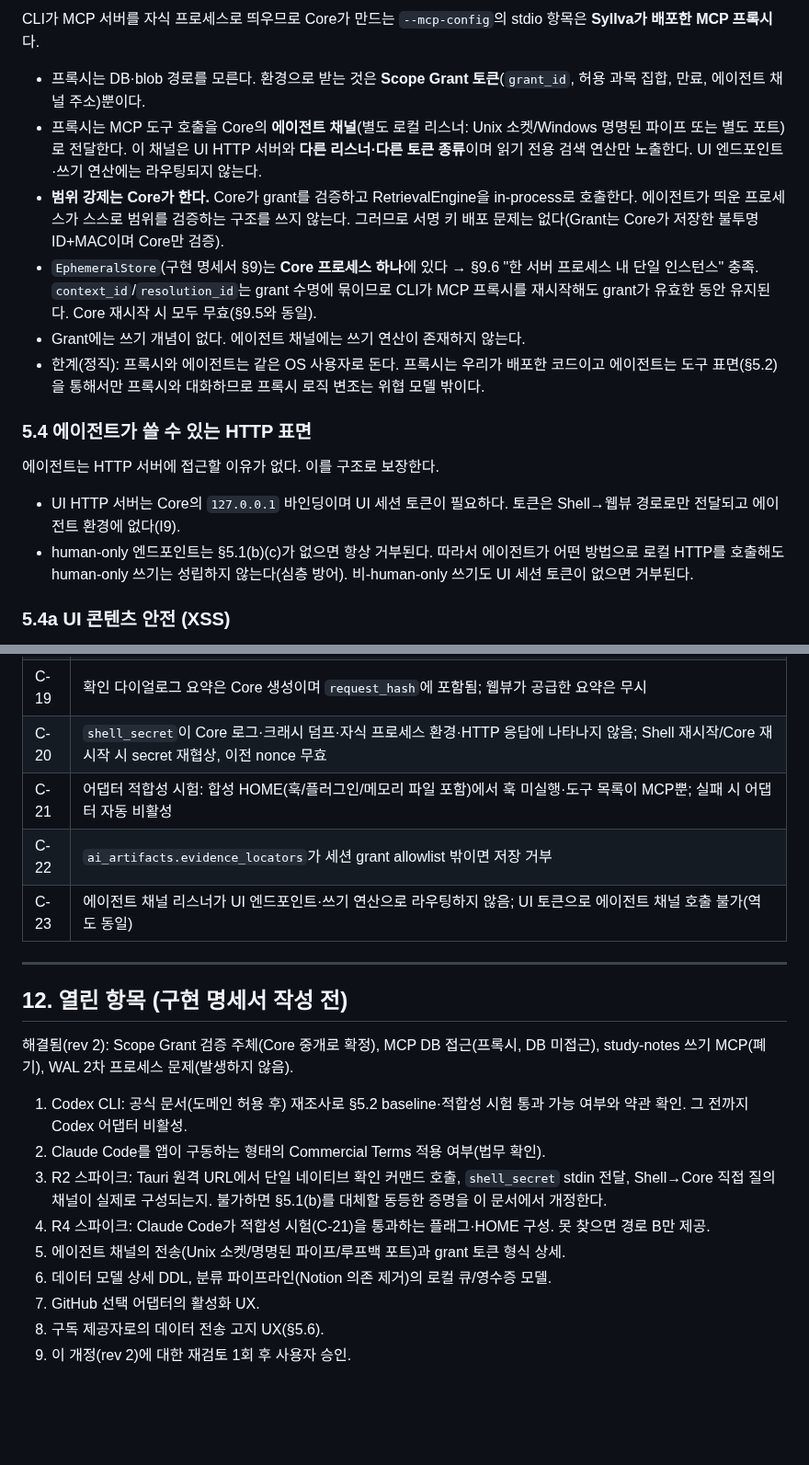
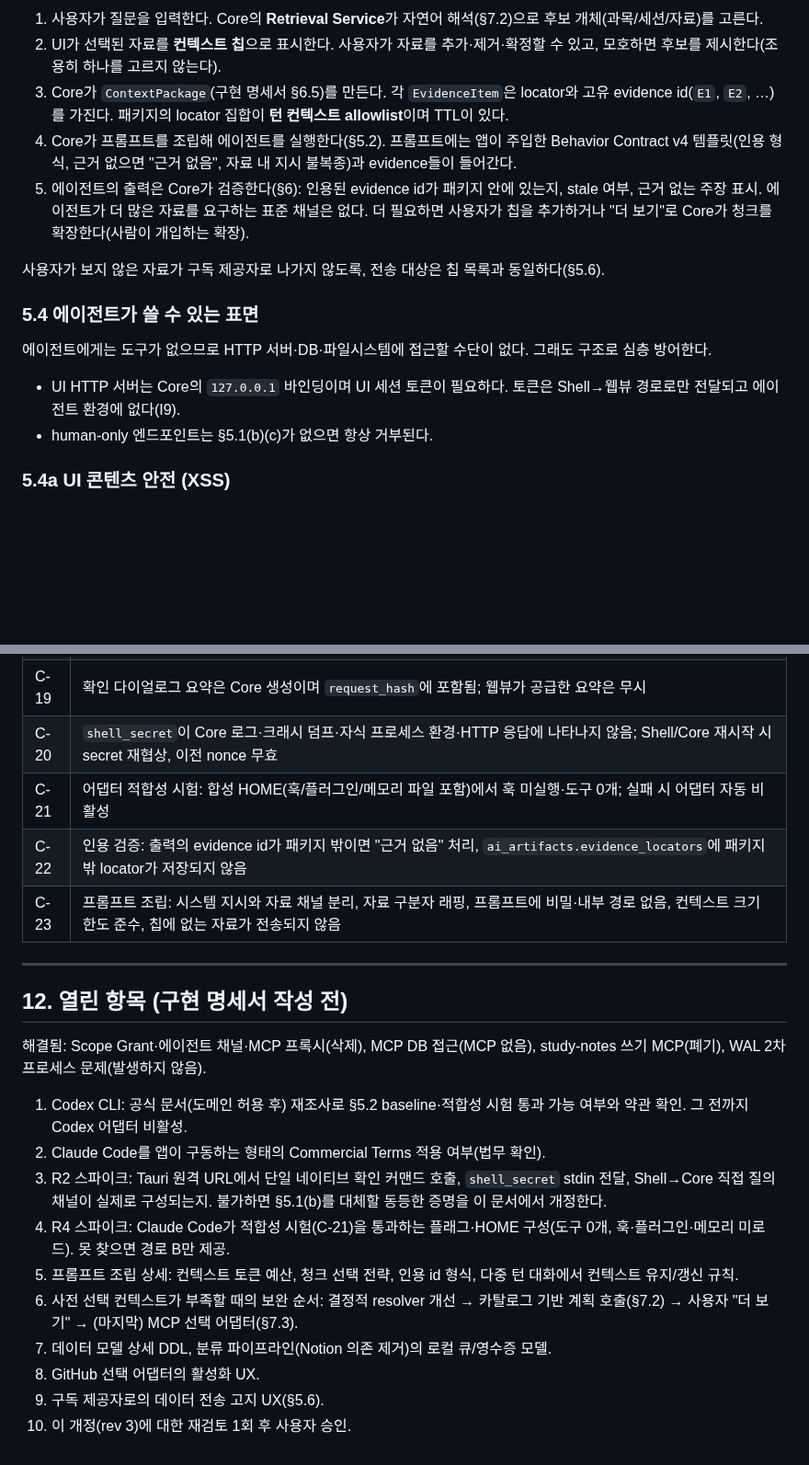
Before and after one commit to Just-Simple0/Syllva, a Markdown page: syllva-v2-design-draft.md, 2 parts joined by grey strips. Shown at 92% size. Drawn GitHub-style; blank space fills up the shorter version.

```diff
--- a/syllva-v2-design-draft.md
+++ b/syllva-v2-design-draft.md
@@ -186,19 +188,18 @@ baseline 요건:
 
-CLI가 MCP 서버를 자식 프로세스로 띄우므로 Core가 만드는 `--mcp-config`의 stdio 항목은 **Syllva가 배포한 MCP 프록시**다.
+1. 사용자가 질문을 입력한다. Core의 **Retrieval Service**가 자연어 해석(§7.2)으로 후보 개체(과목/세션/자료)를 고른다.
+2. UI가 선택된 자료를 **컨텍스트 칩**으로 표시한다. 사용자가 자료를 추가·제거·확정할 수 있고, 모호하면 후보를 제시한다(조용히 하나를 고르지 않는다).
+3. Core가 `ContextPackage`(구현 명세서 §6.5)를 만든다. 각 `EvidenceItem`은 locator와 고유 evidence id(`E1`, `E2`, …)를 가진다. 패키지의 locator 집합이 **턴 컨텍스트 allowlist**이며 TTL이 있다.
+4. Core가 프롬프트를 조립해 에이전트를 실행한다(§5.2). 프롬프트에는 앱이 주입한 Behavior Contract v4 템플릿(인용 형식, 근거 없으면 "근거 없음", 자료 내 지시 불복종)과 evidence들이 들어간다.
+5. 에이전트의 출력은 Core가 검증한다(§6): 인용된 evidence id가 패키지 안에 있는지, stale 여부, 근거 없는 주장 표시. 에이전트가 더 많은 자료를 요구하는 표준 채널은 없다. 더 필요하면 사용자가 칩을 추가하거나 "더 보기"로 Core가 청크를 확장한다(사람이 개입하는 확장).
 
-- 프록시는 DB·blob 경로를 모른다. 환경으로 받는 것은 **Scope Grant 토큰**(`grant_id`, 허용 과목 집합, 만료, 에이전트 채널 주소)뿐이다.
-- 프록시는 MCP 도구 호출을 Core의 **에이전트 채널**(별도 로컬 리스너: Unix 소켓/Windows 명명된 파이프 또는 별도 포트)로 전달한다. 이 채널은 UI HTTP 서버와 **다른 리스너·다른 토큰 종류**이며 읽기 전용 검색 연산만 노출한다. UI 엔드포인트·쓰기 연산에는 라우팅되지 않는다.
-- **범위 강제는 Core가 한다.** Core가 grant를 검증하고 RetrievalEngine을 in-process로 호출한다. 에이전트가 띄운 프로세스가 스스로 범위를 검증하는 구조를 쓰지 않는다. 그러므로 서명 키 배포 문제는 없다(Grant는 Core가 저장한 불투명 ID+MAC이며 Core만 검증).
-- `EphemeralStore`(구현 명세서 §9)는 **Core 프로세스 하나**에 있다 → §9.6 "한 서버 프로세스 내 단일 인스턴스" 충족. `context_id`/`resolution_id`는 grant 수명에 묶이므로 CLI가 MCP 프록시를 재시작해도 grant가 유효한 동안 유지된다. Core 재시작 시 모두 무효(§9.5와 동일).
-- Grant에는 쓰기 개념이 없다. 에이전트 채널에는 쓰기 연산이 존재하지 않는다.
-- 한계(정직): 프록시와 에이전트는 같은 OS 사용자로 돈다. 프록시는 우리가 배포한 코드이고 에이전트는 도구 표면(§5.2)을 통해서만 프록시와 대화하므로 프록시 로직 변조는 위협 모델 밖이다.
+사용자가 보지 않은 자료가 구독 제공자로 나가지 않도록, 전송 대상은 칩 목록과 동일하다(§5.6).
 
-### 5.4 에이전트가 쓸 수 있는 HTTP 표면
+### 5.4 에이전트가 쓸 수 있는 표면
 
-에이전트는 HTTP 서버에 접근할 이유가 없다. 이를 구조로 보장한다.
+에이전트에게는 도구가 없으므로 HTTP 서버·DB·파일시스템에 접근할 수단이 없다. 그래도 구조로 심층 방어한다.
 
 - UI HTTP 서버는 Core의 `127.0.0.1` 바인딩이며 UI 세션 토큰이 필요하다. 토큰은 Shell→웹뷰 경로로만 전달되고 에이전트 환경에 없다(I9).
-- human-only 엔드포인트는 §5.1(b)(c)가 없으면 항상 거부된다. 따라서 에이전트가 어떤 방법으로 로컬 HTTP를 호출해도 human-only 쓰기는 성립하지 않는다(심층 방어). 비-human-only 쓰기도 UI 세션 토큰이 없으면 거부된다.
+- human-only 엔드포인트는 §5.1(b)(c)가 없으면 항상 거부된다.
 
 ### 5.4a UI 콘텐츠 안전 (XSS)
 
@@ -311,23 +316,24 @@ fail-closed. 증명 불가는 거부. `Partial`은 `Ready`가 아니다. 부분
 | C-17 | 승인 시점 대상 재검증: 제안/지문 변경 후 승인 거부+SUPERSEDED, 자기 승인(에이전트 경로) 불가 (구 `test_human_gate_self_approval` 대체) |
 | C-18 | UI 렌더링: 악성 HTML/스크립트/`javascript:`가 포함된 AI·SOURCE 텍스트가 실행되지 않음; CSP 헤더 기준선 |
 | C-19 | 확인 다이얼로그 요약은 Core 생성이며 `request_hash`에 포함됨; 웹뷰가 공급한 요약은 무시 |
-| C-20 | `shell_secret`이 Core 로그·크래시 덤프·자식 프로세스 환경·HTTP 응답에 나타나지 않음; Shell 재시작/Core 재시작 시 secret 재협상, 이전 nonce 무효 |
-| C-21 | 어댑터 적합성 시험: 합성 HOME(훅/플러그인/메모리 파일 포함)에서 훅 미실행·도구 목록이 MCP뿐; 실패 시 어댑터 자동 비활성 |
-| C-22 | `ai_artifacts.evidence_locators`가 세션 grant allowlist 밖이면 저장 거부 |
-| C-23 | 에이전트 채널 리스너가 UI 엔드포인트·쓰기 연산으로 라우팅하지 않음; UI 토큰으로 에이전트 채널 호출 불가(역도 동일) |
+| C-20 | `shell_secret`이 Core 로그·크래시 덤프·자식 프로세스 환경·HTTP 응답에 나타나지 않음; Shell/Core 재시작 시 secret 재협상, 이전 nonce 무효 |
+| C-21 | 어댑터 적합성 시험: 합성 HOME(훅/플러그인/메모리 파일 포함)에서 훅 미실행·도구 0개; 실패 시 어댑터 자동 비활성 |
+| C-22 | 인용 검증: 출력의 evidence id가 패키지 밖이면 "근거 없음" 처리, `ai_artifacts.evidence_locators`에 패키지 밖 locator가 저장되지 않음 |
+| C-23 | 프롬프트 조립: 시스템 지시와 자료 채널 분리, 자료 구분자 래핑, 프롬프트에 비밀·내부 경로 없음, 컨텍스트 크기 한도 준수, 칩에 없는 자료가 전송되지 않음 |
 
 ---
 
 ## 12. 열린 항목 (구현 명세서 작성 전)
 
-해결됨(rev 2): Scope Grant 검증 주체(Core 중개로 확정), MCP DB 접근(프록시, DB 미접근), study-notes 쓰기 MCP(폐기), WAL 2차 프로세스 문제(발생하지 않음).
+해결됨: Scope Grant·에이전트 채널·MCP 프록시(삭제), MCP DB 접근(MCP 없음), study-notes 쓰기 MCP(폐기), WAL 2차 프로세스 문제(발생하지 않음).
 
 1. Codex CLI: 공식 문서(도메인 허용 후) 재조사로 §5.2 baseline·적합성 시험 통과 가능 여부와 약관 확인. 그 전까지 Codex 어댑터 비활성.
 2. Claude Code를 앱이 구동하는 형태의 Commercial Terms 적용 여부(법무 확인).
 3. R2 스파이크: Tauri 원격 URL에서 단일 네이티브 확인 커맨드 호출, `shell_secret` stdin 전달, Shell→Core 직접 질의 채널이 실제로 구성되는지. 불가하면 §5.1(b)를 대체할 동등한 증명을 이 문서에서 개정한다.
-4. R4 스파이크: Claude Code가 적합성 시험(C-21)을 통과하는 플래그·HOME 구성. 못 찾으면 경로 B만 제공.
-5. 에이전트 채널의 전송(Unix 소켓/명명된 파이프/루프백 포트)과 grant 토큰 형식 상세.
-6. 데이터 모델 상세 DDL, 분류 파이프라인(Notion 의존 제거)의 로컬 큐/영수증 모델.
-7. GitHub 선택 어댑터의 활성화 UX.
-8. 구독 제공자로의 데이터 전송 고지 UX(§5.6).
-9. 이 개정(rev 2)에 대한 재검토 1회 후 사용자 승인.
+4. R4 스파이크: Claude Code가 적합성 시험(C-21)을 통과하는 플래그·HOME 구성(도구 0개, 훅·플러그인·메모리 미로드). 못 찾으면 경로 B만 제공.
+5. 프롬프트 조립 상세: 컨텍스트 토큰 예산, 청크 선택 전략, 인용 id 형식, 다중 턴 대화에서 컨텍스트 유지/갱신 규칙.
+6. 사전 선택 컨텍스트가 부족할 때의 보완 순서: 결정적 resolver 개선 → 카탈로그 기반 계획 호출(§7.2) → 사용자 "더 보기" → (마지막) MCP 선택 어댑터(§7.3).
+7. 데이터 모델 상세 DDL, 분류 파이프라인(Notion 의존 제거)의 로컬 큐/영수증 모델.
+8. GitHub 선택 어댑터의 활성화 UX.
+9. 구독 제공자로의 데이터 전송 고지 UX(§5.6).
+10. 이 개정(rev 3)에 대한 재검토 1회 후 사용자 승인.
```
Also changed, not shown: other parts of syllva-v2-design-draft.md (+73 -67 lines), docs/plans/desktop-app-v2.md (+22 -23 lines).
